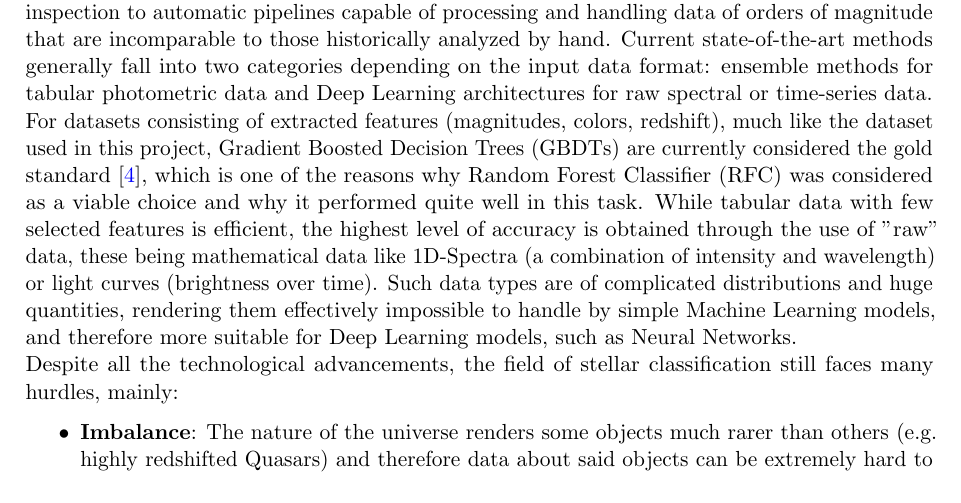
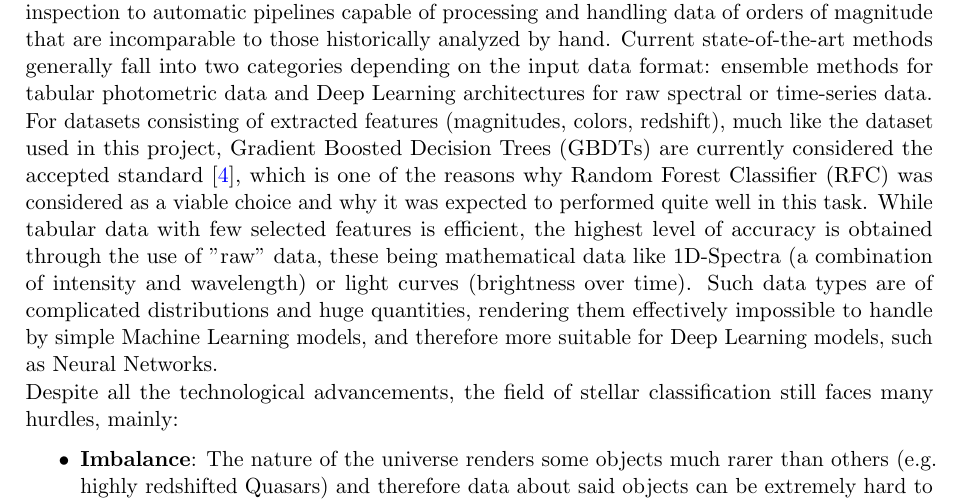
Before and after one commit to MarcoEquisetto/ML-exam, a LaTeX paper (report/report.tex): part of page 3 of 19, cut so that both start at the same text. Compiled offline with pdfLaTeX.

Commit message:
Report changes

```diff
--- a/report/report.tex
+++ b/report/report.tex
@@ -74,7 +74,7 @@ This project addresses the problem of classifying objects from the Sloan Digital
 
 \section{State of the Art}
 \label{sec:sota}
-Astronomical classification has traditionally relied on the \textit{Morgan-Keenan} (MK) method, where each star has a spectral class and a luminosity class assigned to it. It has evolved from manual inspection to automatic pipelines capable of processing and handling data of orders of magnitude that are incomparable to those historically analyzed by hand. Current state-of-the-art methods generally fall into two categories depending on the input data format: ensemble methods for tabular photometric data and Deep Learning architectures for raw spectral or time-series data.\\For datasets consisting of extracted features (magnitudes, colors, redshift), much like the dataset used in this project, Gradient Boosted Decision Trees (GBDTs) are currently considered the gold standard \cite{geron}, which is one of the reasons why Random Forest Classifier (RFC) was considered as a viable choice and why it performed quite well in this task. While tabular data with few selected features is efficient, the highest level of accuracy is obtained through the use of "raw" data, these being mathematical data like 1D-Spectra (a combination of intensity and wavelength) or light curves (brightness over time). Such data types are of complicated distributions and huge quantities, rendering them effectively impossible to handle by simple Machine Learning models, and therefore more suitable for Deep Learning models, such as Neural Networks.\\Despite all the technological advancements, the field of stellar classification still faces many hurdles, mainly:
+Astronomical classification has traditionally relied on the \textit{Morgan-Keenan} (MK) method, where each star has a spectral class and a luminosity class assigned to it. It has evolved from manual inspection to automatic pipelines capable of processing and handling data of orders of magnitude that are incomparable to those historically analyzed by hand. Current state-of-the-art methods generally fall into two categories depending on the input data format: ensemble methods for tabular photometric data and Deep Learning architectures for raw spectral or time-series data.\\For datasets consisting of extracted features (magnitudes, colors, redshift), much like the dataset used in this project, Gradient Boosted Decision Trees (GBDTs) are currently considered the accepted standard \cite{geron}, which is one of the reasons why Random Forest Classifier (RFC) was considered as a viable choice and why it was expected to performed quite well in this task. While tabular data with few selected features is efficient, the highest level of accuracy is obtained through the use of "raw" data, these being mathematical data like 1D-Spectra (a combination of intensity and wavelength) or light curves (brightness over time). Such data types are of complicated distributions and huge quantities, rendering them effectively impossible to handle by simple Machine Learning models, and therefore more suitable for Deep Learning models, such as Neural Networks.\\Despite all the technological advancements, the field of stellar classification still faces many hurdles, mainly:
 \begin{itemize}
     \item \textbf{Imbalance}: The nature of the universe renders some objects much rarer than others (e.g. highly redshifted Quasars) and therefore data about said objects can be extremely hard to obtain, making it difficult to train models with equal representation of all classes.
     \item \textbf{Domain Shift}: Due to how much celestial objects can vary both inside and outside classes, training a model on one dataset with labeled data from one survey and then applying it to another dataset might result in poor performance due to the presence of different levels of noise profiles and instrument sensitivity, which is and always will be inevitable since data come from different measuring instruments.
```
Also changed, not shown: report/report.tex (2 more changed lines).
